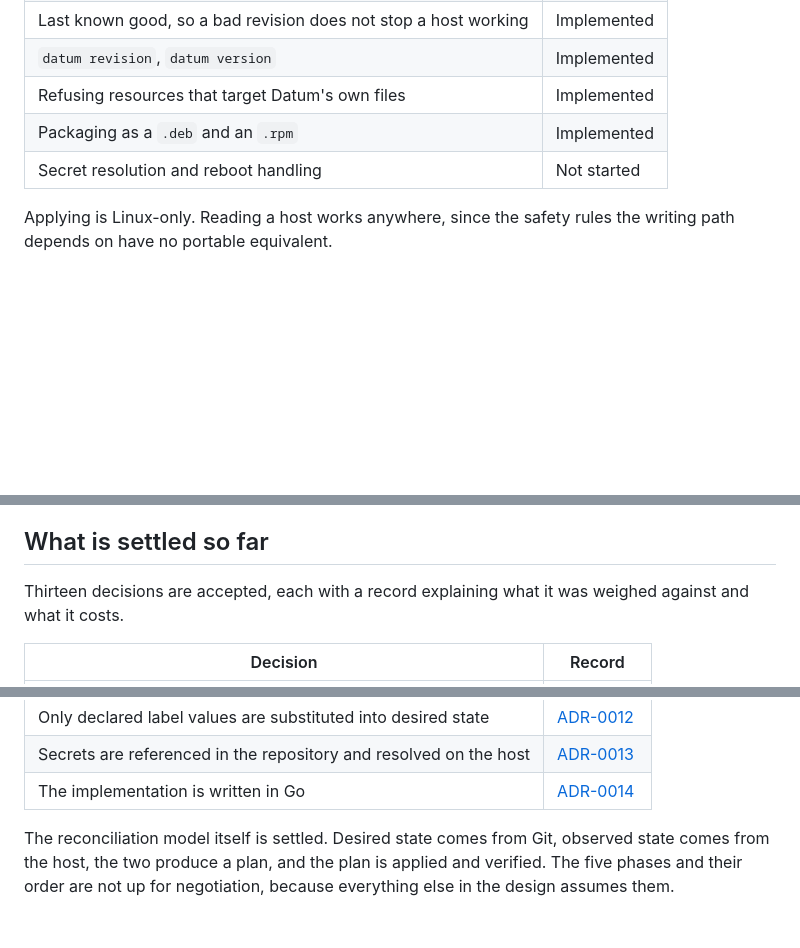
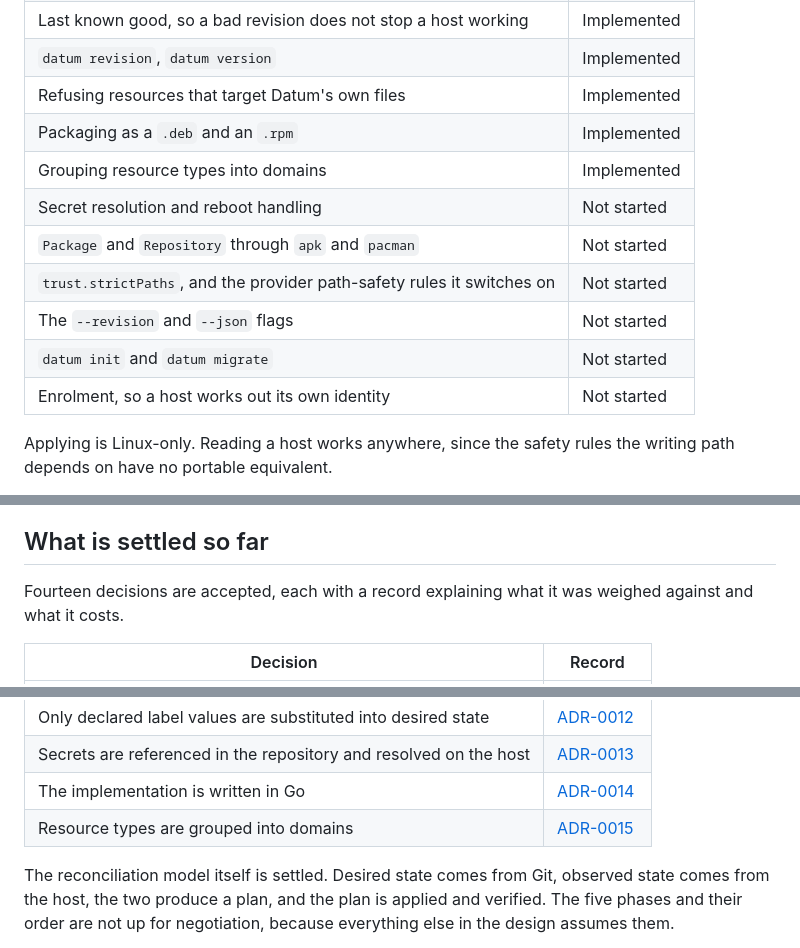
Before and after one commit to dsgnr/datum, a Markdown page: docs/introduction/project-status.md, 3 parts joined by grey strips. Drawn GitHub-style; blank space fills up the shorter version.

Commit message:
docs: record what is not implemented in the project status table

```diff
--- a/docs/introduction/project-status.md
+++ b/docs/introduction/project-status.md
@@ -35,7 +35,13 @@ resource types.
 | `datum revision`, `datum version` | Implemented |
 | Refusing resources that target Datum's own files | Implemented |
 | Packaging as a `.deb` and an `.rpm` | Implemented |
+| Grouping resource types into domains | Implemented |
 | Secret resolution and reboot handling | Not started |
+| `Package` and `Repository` through `apk` and `pacman` | Not started |
+| `trust.strictPaths`, and the provider path-safety rules it switches on | Not started |
+| The `--revision` and `--json` flags | Not started |
+| `datum init` and `datum migrate` | Not started |
+| Enrolment, so a host works out its own identity | Not started |
 
 Applying is Linux-only. Reading a host works anywhere, since the safety rules
 the writing path depends on have no portable equivalent.
@@ -88,7 +94,7 @@ reaches a stable version.
 
 ## What is settled so far
 
-Thirteen decisions are accepted, each with a record explaining what it was weighed against
+Fourteen decisions are accepted, each with a record explaining what it was weighed against
 and what it costs.
 
 | Decision | Record |
@@ -106,6 +112,7 @@ and what it costs.
 | Only declared label values are substituted into desired state | [ADR-0012](../adr/0012-substitution-from-declared-labels.md) |
 | Secrets are referenced in the repository and resolved on the host | [ADR-0013](../adr/0013-secret-references-resolved-on-the-host.md) |
 | The implementation is written in Go | [ADR-0014](../adr/0014-go-as-the-implementation-language.md) |
+| Resource types are grouped into domains | [ADR-0015](../adr/0015-resource-type-domains.md) |
 
 The reconciliation model itself is settled. Desired state comes from Git, observed state
 comes from the host, the two produce a plan, and the plan is applied and verified. The
```
